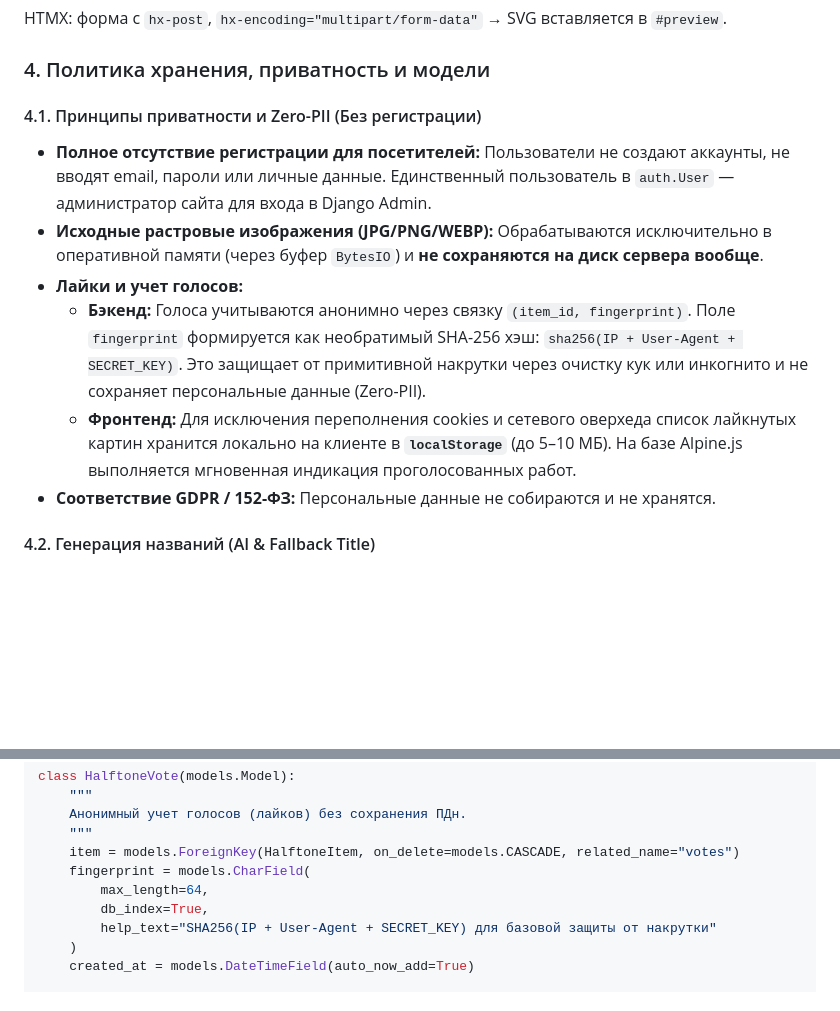
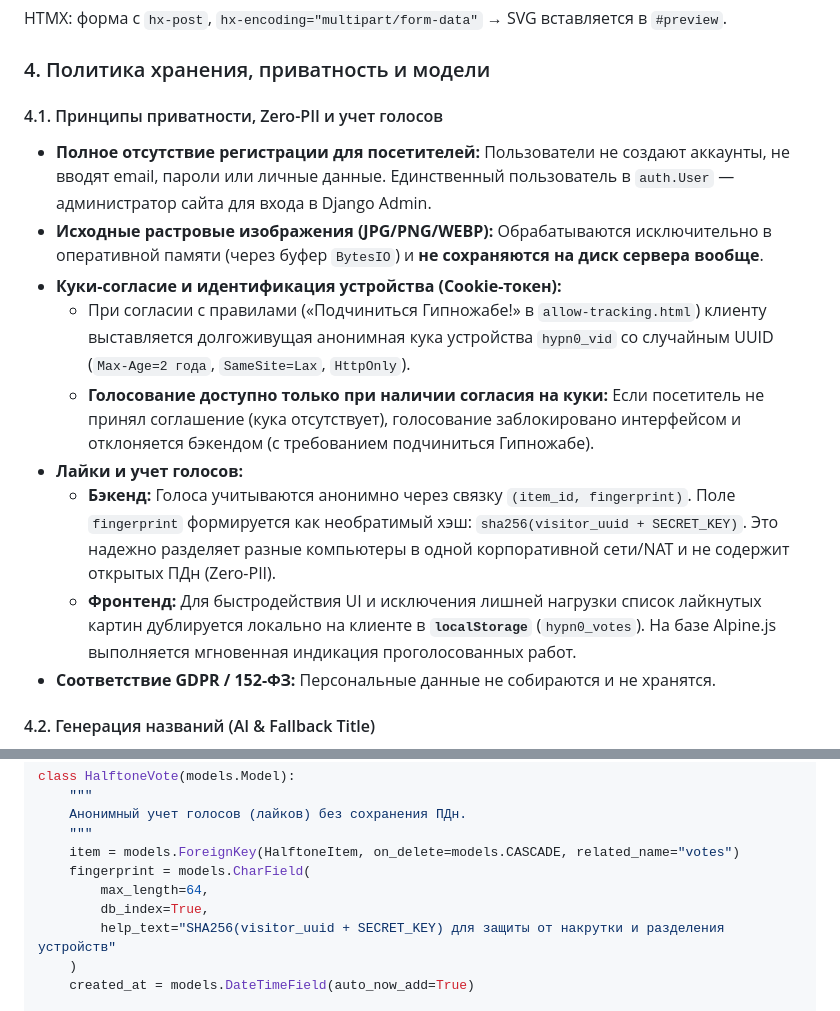
Before and after one commit to erjemin/2026-hypn0-site, a Markdown page: _blueprint/plan-draft.md, 2 parts joined by grey strips. Drawn GitHub-style; blank space fills up the shorter version.

Commit message:
mod: принципы приватности

```diff
--- a/_blueprint/plan-draft.md
+++ b/_blueprint/plan-draft.md
@@ -329,12 +329,15 @@ HTMX: форма с `hx-post`, `hx-encoding="multipart/form-data"` → SVG вс
 
 ### 4. Политика хранения, приватность и модели
 
-#### 4.1. Принципы приватности и Zero-PII (Без регистрации)
+#### 4.1. Принципы приватности, Zero-PII и учет голосов
 - **Полное отсутствие регистрации для посетителей:** Пользователи не создают аккаунты, не вводят email, пароли или личные данные. Единственный пользователь в `auth.User` — администратор сайта для входа в Django Admin.
 - **Исходные растровые изображения (JPG/PNG/WEBP):** Обрабатываются исключительно в оперативной памяти (через буфер `BytesIO`) и **не сохраняются на диск сервера вообще**.
+- **Куки-согласие и идентификация устройства (Cookie-токен):**
+  - При согласии с правилами («Подчиниться Гипножабе!» в `allow-tracking.html`) клиенту выставляется долгоживущая анонимная кука устройства `hypn0_vid` со случайным UUID (`Max-Age=2 года`, `SameSite=Lax`, `HttpOnly`).
+  - **Голосование доступно только при наличии согласия на куки:** Если посетитель не принял соглашение (кука отсутствует), голосование заблокировано интерфейсом и отклоняется бэкендом (с требованием подчиниться Гипножабе).
 - **Лайки и учет голосов:**
-  - **Бэкенд:** Голоса учитываются анонимно через связку `(item_id, fingerprint)`. Поле `fingerprint` формируется как необратимый SHA-256 хэш: `sha256(IP + User-Agent + SECRET_KEY)`. Это защищает от примитивной накрутки через очистку кук или инкогнито и не сохраняет персональные данные (Zero-PII).
-  - **Фронтенд:** Для исключения переполнения cookies и сетевого оверхеда список лайкнутых картин хранится локально на клиенте в **`localStorage`** (до 5–10 МБ). На базе Alpine.js выполняется мгновенная индикация проголосованных работ.
+  - **Бэкенд:** Голоса учитываются анонимно через связку `(item_id, fingerprint)`. Поле `fingerprint` формируется как необратимый хэш: `sha256(visitor_uuid + SECRET_KEY)`. Это надежно разделяет разные компьютеры в одной корпоративной сети/NAT и не содержит открытых ПДн (Zero-PII).
+  - **Фронтенд:** Для быстродействия UI и исключения лишней нагрузки список лайкнутых картин дублируется локально на клиенте в **`localStorage`** (`hypn0_votes`). На базе Alpine.js выполняется мгновенная индикация проголосованных работ.
 - **Соответствие GDPR / 152-ФЗ:** Персональные данные не собираются и не хранятся.
 
 #### 4.2. Генерация названий (AI & Fallback Title)
@@ -402,7 +405,7 @@ class HalftoneVote(models.Model):
     fingerprint = models.CharField(
         max_length=64,
         db_index=True,
-        help_text="SHA256(IP + User-Agent + SECRET_KEY) для базовой защиты от накрутки"
+        help_text="SHA256(visitor_uuid + SECRET_KEY) для защиты от накрутки и разделения устройств"
     )
     created_at = models.DateTimeField(auto_now_add=True)
 
```
